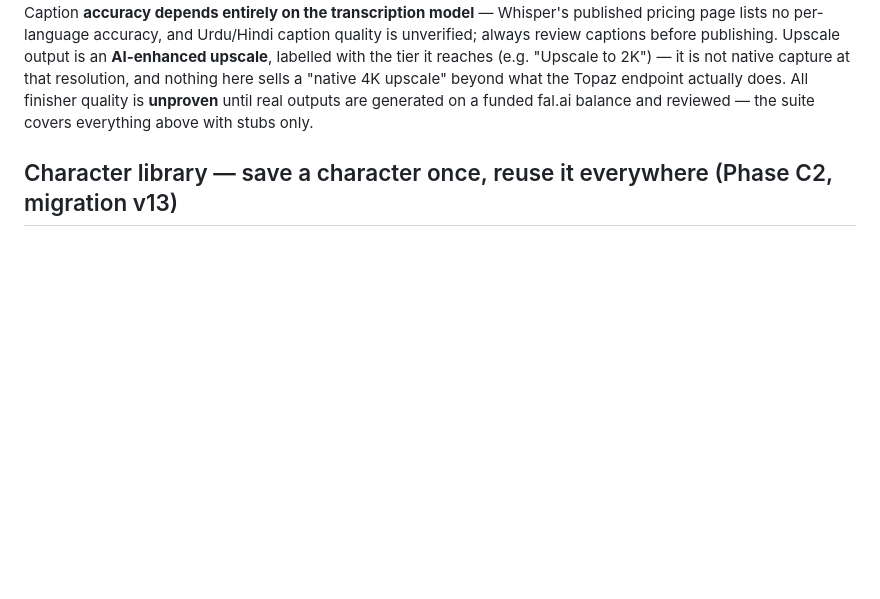
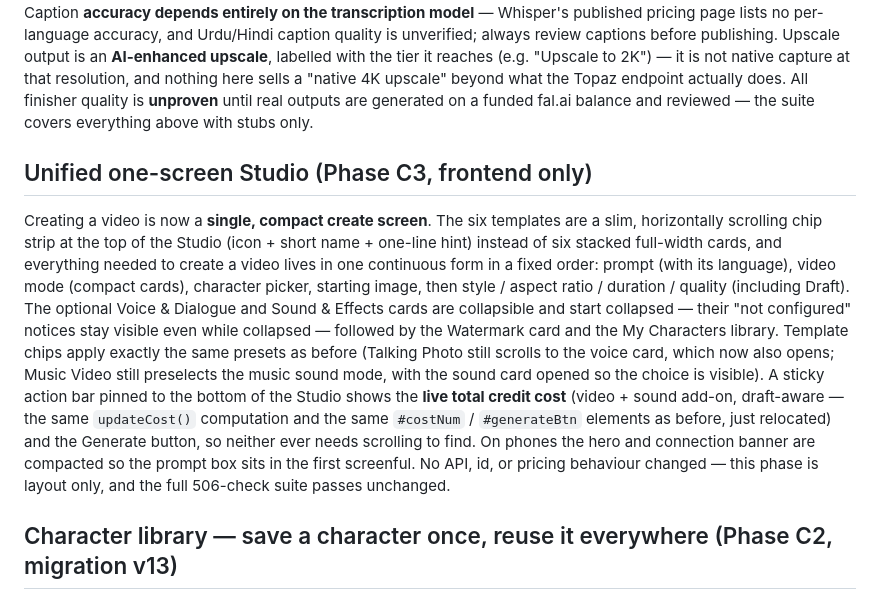
Before and after one commit to shahidraja78866/ajk-ai, a Markdown page: README.md, the part around the change. GitHub-like rendering; blank space fills up the shorter version.

Commit message:
Phase C3: unified one-screen Studio (compact templates, single create form, sticky cost + Generate bar)

```diff
--- a/README.md
+++ b/README.md
@@ -439,6 +439,31 @@ nothing here sells a "native 4K upscale" beyond what the Topaz
 endpoint actually does. All finisher quality is **unproven** until
 real outputs are generated on a funded fal.ai balance and reviewed —
 the suite covers everything above with stubs only.
+
+## Unified one-screen Studio (Phase C3, frontend only)
+
+Creating a video is now a **single, compact create screen**. The six
+templates are a slim, horizontally scrolling chip strip at the top of
+the Studio (icon + short name + one-line hint) instead of six stacked
+full-width cards, and everything needed to create a video lives in
+one continuous form in a fixed order: prompt (with its language),
+video mode (compact cards), character picker, starting image, then
+style / aspect ratio / duration / quality (including Draft). The
+optional Voice & Dialogue and Sound & Effects cards are collapsible
+and start collapsed — their "not configured" notices stay visible
+even while collapsed — followed by the Watermark card and the My
+Characters library. Template chips apply exactly the same presets as
+before (Talking Photo still scrolls to the voice card, which now also
+opens; Music Video still preselects the music sound mode, with the
+sound card opened so the choice is visible). A sticky action bar
+pinned to the bottom of the Studio shows the **live total credit
+cost** (video + sound add-on, draft-aware — the same `updateCost()`
+computation and the same `#costNum` / `#generateBtn` elements as
+before, just relocated) and the Generate button, so neither ever
+needs scrolling to find. On phones the hero and connection banner are
+compacted so the prompt box sits in the first screenful. No API, id,
+or pricing behaviour changed — this phase is layout only, and the
+full 506-check suite passes unchanged.
 
 ## Character library — save a character once, reuse it everywhere (Phase C2, migration v13)
 
```
